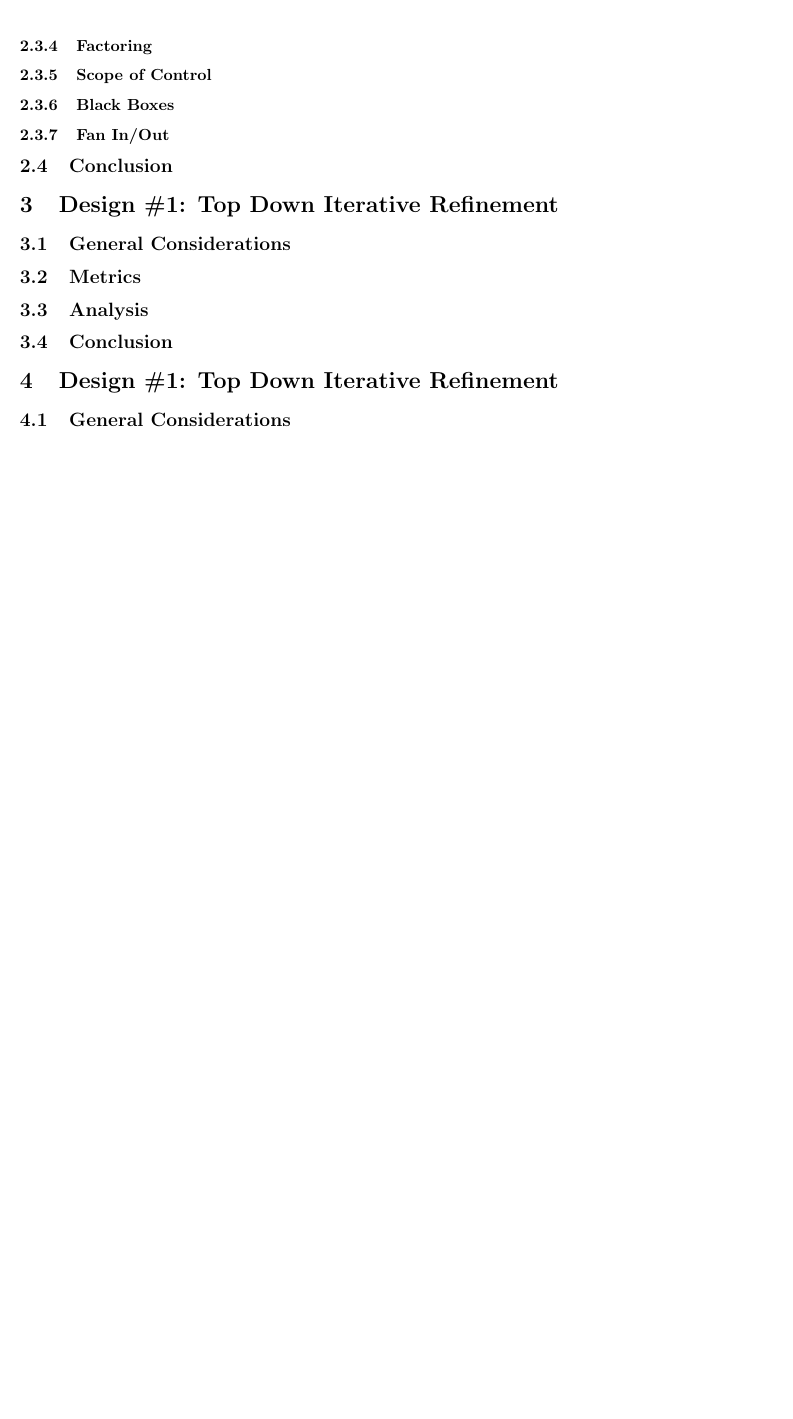
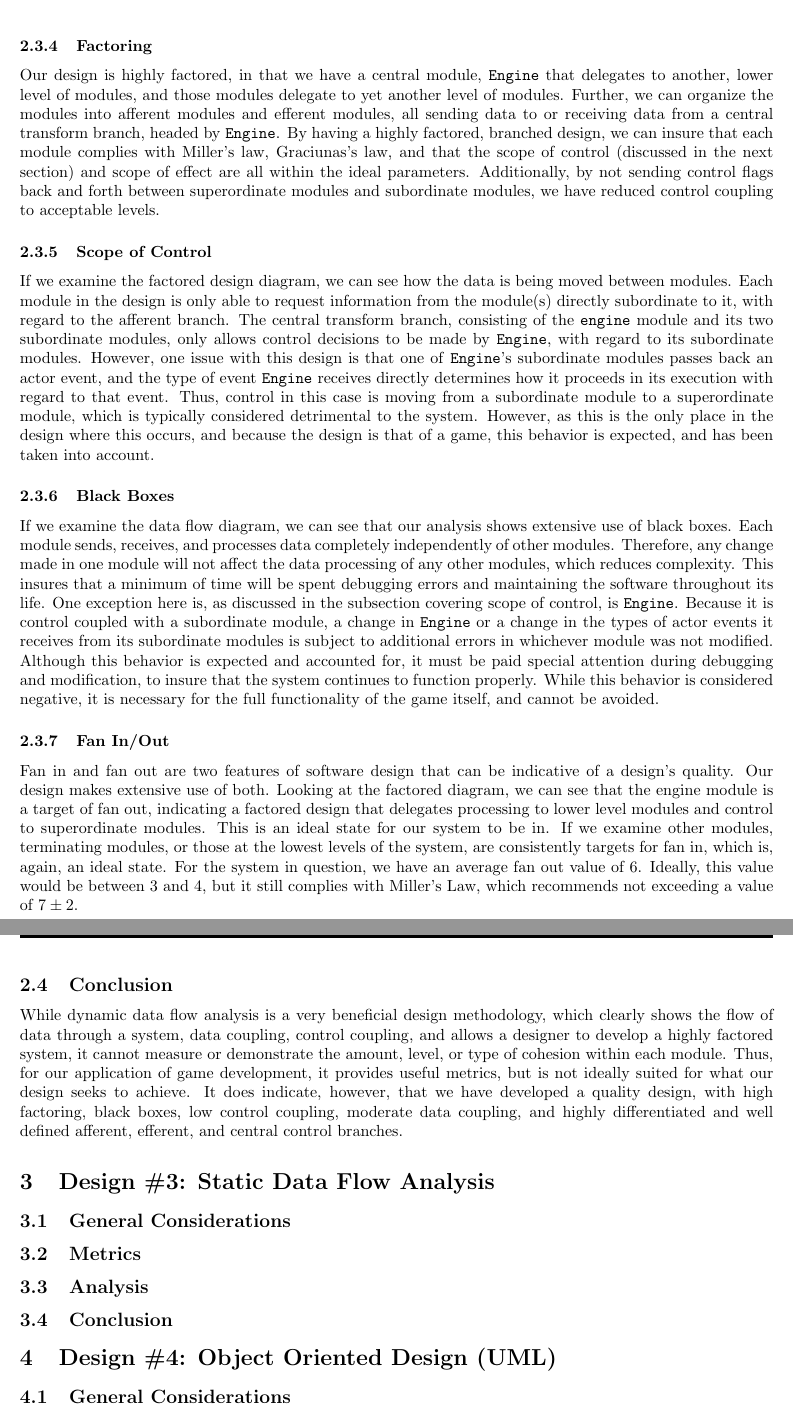
Before and after one commit to MemoryDealer/TeamUSA, a LaTeX document (Design Documentation/Software Design Document.tex): part of page 7 of 7 before the commit and two parts of pages 7 and 8 of 8 after it, the two joined at a grey line, cut so that both start at the same text, the shorter picture padded with empty space. Compiled offline with pdfLaTeX.

Commit message:
Design Document: DDF writeup is complete.

```diff
--- a/Design Documentation/Software Design Document.tex
+++ b/Design Documentation/Software Design Document.tex
@@ -102,14 +103,19 @@
 			$$R = 11(1034) = 11374$$
 			And so we can clearly see that by limiting the number of data and control relations between modules to the absolute minimum, we have reduced the number of relations by an approximate factor $206$.
 		\subsubsection{Factoring}
+			Our design is highly factored, in that we have a central module, \texttt{Engine} that delegates to another, lower level of modules, and those modules delegate to yet another level of modules. Further, we can organize the modules into afferent modules and efferent modules, all sending data to or receiving data from a central transform branch, headed by \texttt{Engine}. By having a highly factored, branched design, we can insure that each module complies with Miller's law, Graciunas's law, and that the scope of control (discussed in the next section) and scope of effect are all within the ideal parameters. Additionally, by not sending control flags back and forth between superordinate modules and subordinate modules, we have reduced control coupling to acceptable levels.
 		\subsubsection{Scope of Control}
+			If we examine the factored design diagram, we can see how the data is being moved between modules. Each module in the design is only able to request information from the module(s) directly subordinate to it, with regard to the afferent branch. The central transform branch, consisting of the \texttt{engine} module and its two subordinate modules, only allows control decisions to be made by \texttt{Engine}, with regard to its subordinate modules. However, one issue with this design is that one of \texttt{Engine}'s subordinate modules passes back an actor event, and the type of event \texttt{Engine} receives directly determines how it proceeds in its execution with regard to that event. Thus, control in this case is moving from a subordinate module to a superordinate module, which is typically considered detrimental to the system. However, as this is the only place in the design where this occurs, and because the design is that of a game, this behavior is expected, and has been taken into account.
 		\subsubsection{Black Boxes}
+			If we examine the data flow diagram, we can see that our analysis shows extensive use of black boxes. Each module sends, receives, and processes data completely independently of other modules. Therefore, any change made in one module will not affect the data processing of any other modules, which reduces complexity. This insures that a minimum of time will be spent debugging errors and maintaining the software throughout its life. One exception here is, as discussed in the subsection covering scope of control, is \texttt{Engine}. Because it is control coupled with a subordinate module, a change in \texttt{Engine} or a change in the types of actor events it receives from its subordinate modules is subject to additional errors in whichever module was not modified. Although this behavior is expected and accounted for, it must be paid special attention during debugging and modification, to insure that the system continues to function properly. While this behavior is considered negative, it is necessary for the full functionality of the game itself, and cannot be avoided.
 		\subsubsection{Fan In/Out}
+			Fan in and fan out are two features of software design that can be indicative of a design's quality. Our design makes extensive use of both. Looking at the factored diagram, we can see that the engine module is a target of fan out, indicating a factored design that delegates processing to lower level modules and control to superordinate modules. This is an ideal state for our system to be in. If we examine other modules, terminating modules, or those at the lowest levels of the system, are consistently targets for fan in, which is, again, an ideal state. For the system in question, we have an average fan out value of 6. Ideally, this value would be between 3 and 4, but it still complies with Miller's Law, which recommends not exceeding a value of $7\pm2$.
 	\subsection{Conclusion}
+		While dynamic data flow analysis is a very beneficial design methodology, which clearly shows the flow of data through a system, data coupling, control coupling, and allows a designer to develop a highly factored system, it cannot measure or demonstrate the amount, level, or type of cohesion within each module. Thus, for our application of game development, it provides useful metrics, but is not ideally suited for what our design seeks to achieve. It does indicate, however, that we have developed a quality design, with high factoring, black boxes, low control coupling, moderate data coupling, and highly differentiated and well defined afferent, efferent, and central control branches.
 %
 % End Section 2, begin Section 3 - Static Data Flow Analysis
 %
-\section{Design \#1: Top Down Iterative Refinement}
+\section{Design \#3: Static Data Flow Analysis}
 	\subsection{General Considerations}
 	\subsection{Metrics}
 	\subsection{Analysis}
@@ -117,7 +123,7 @@
 %
 % End Section 3, begin Section 4 - Object Oriented Design
 %
-\section{Design \#1: Top Down Iterative Refinement}
+\section{Design \#4: Object Oriented Design (UML)}
 	\subsection{General Considerations}
 	\subsection{Metrics}
 	\subsection{Analysis}
```
Also changed, not shown: Design Documentation/Software Design Document.pdf, Design Documentation/Software Design Document.tex (3 more changed lines).
